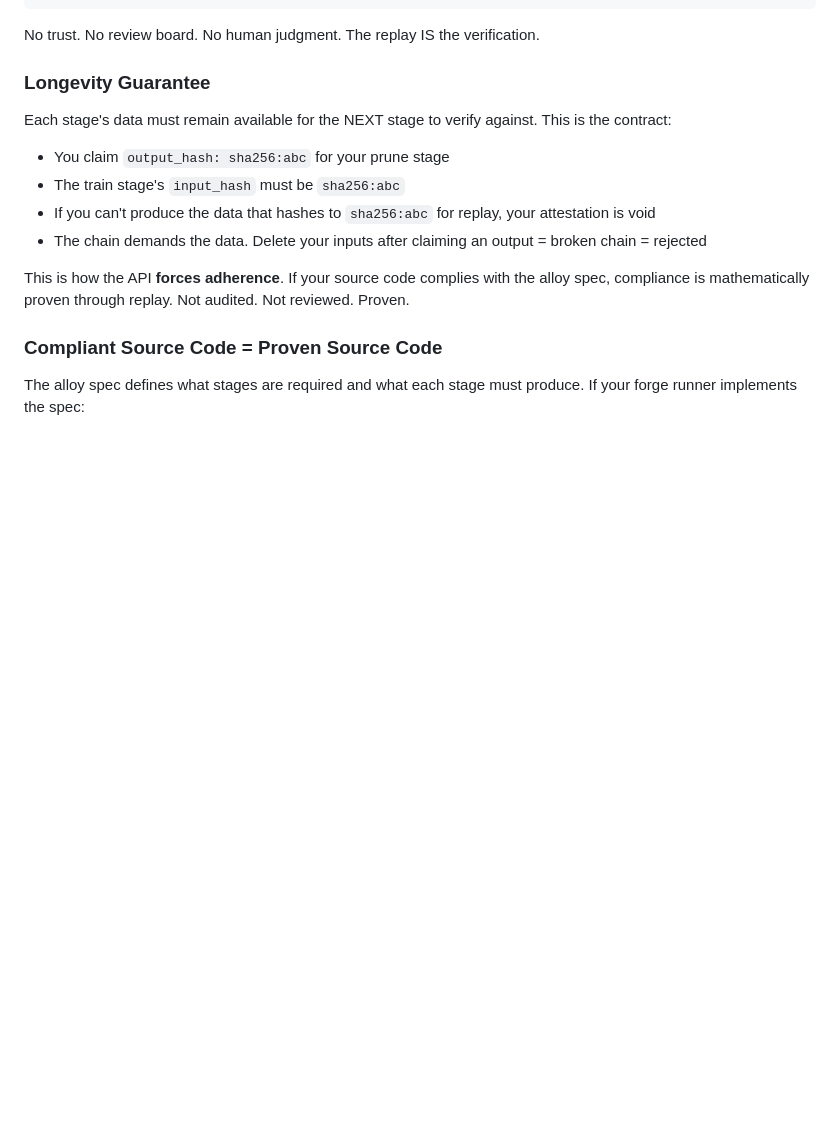
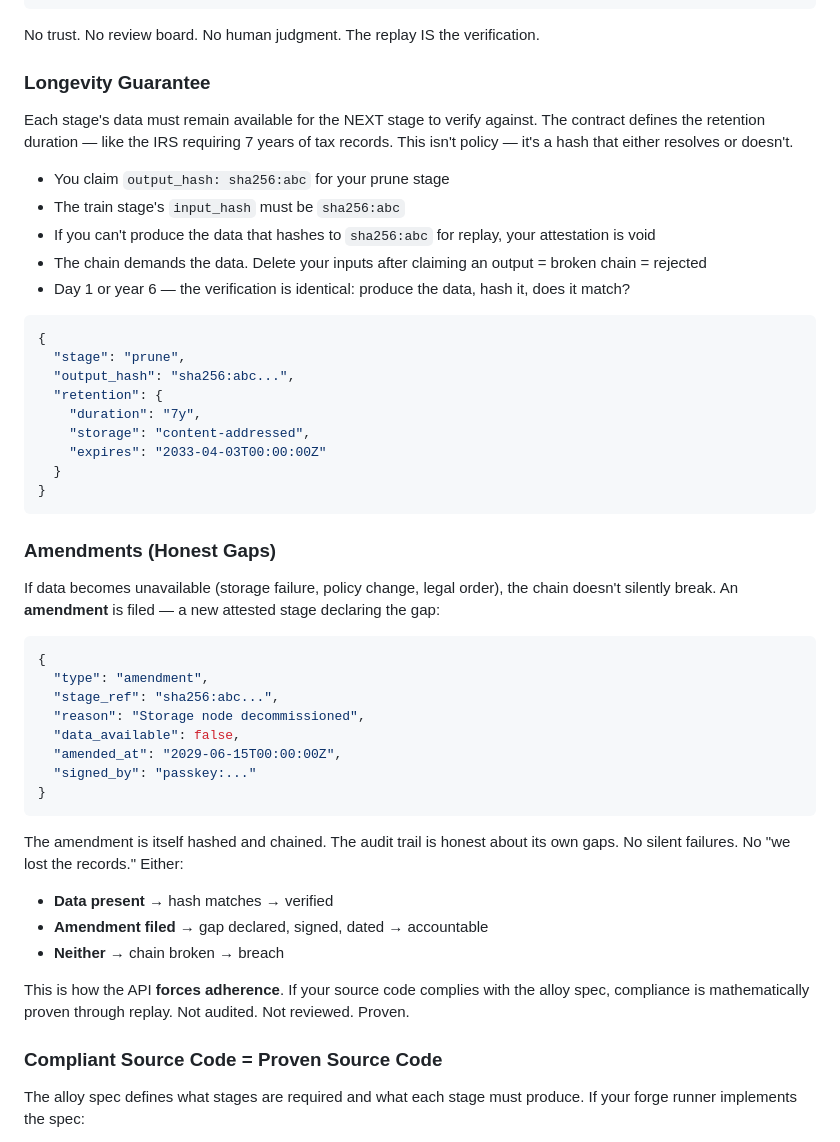
Before and after one commit to CambrianTech/forge-alloy, a Markdown page: docs/SDK-ARCHITECTURE.md, the part around the change. Rendered like a GitHub page; blank space fills up the shorter version.

Commit message:
Add retention duration (IRS 7-year model) and amendment protocol for honest gaps in chain

````diff
--- a/docs/SDK-ARCHITECTURE.md
+++ b/docs/SDK-ARCHITECTURE.md
@@ -128,12 +128,45 @@ No trust. No review board. No human judgment. The replay IS the verification.
 
 ### Longevity Guarantee
 
-Each stage's data must remain available for the NEXT stage to verify against. This is the contract:
+Each stage's data must remain available for the NEXT stage to verify against. The contract defines the retention duration — like the IRS requiring 7 years of tax records. This isn't policy — it's a hash that either resolves or doesn't.
 
 - You claim `output_hash: sha256:abc` for your prune stage
 - The train stage's `input_hash` must be `sha256:abc`
 - If you can't produce the data that hashes to `sha256:abc` for replay, your attestation is void
 - The chain demands the data. Delete your inputs after claiming an output = broken chain = rejected
+- Day 1 or year 6 — the verification is identical: produce the data, hash it, does it match?
+
+```json
+{
+  "stage": "prune",
+  "output_hash": "sha256:abc...",
+  "retention": {
+    "duration": "7y",
+    "storage": "content-addressed",
+    "expires": "2033-04-03T00:00:00Z"
+  }
+}
+```
+
+### Amendments (Honest Gaps)
+
+If data becomes unavailable (storage failure, policy change, legal order), the chain doesn't silently break. An **amendment** is filed — a new attested stage declaring the gap:
+
+```json
+{
+  "type": "amendment",
+  "stage_ref": "sha256:abc...",
+  "reason": "Storage node decommissioned",
+  "data_available": false,
+  "amended_at": "2029-06-15T00:00:00Z",
+  "signed_by": "passkey:..."
+}
+```
+
+The amendment is itself hashed and chained. The audit trail is honest about its own gaps. No silent failures. No "we lost the records." Either:
+- **Data present** → hash matches → verified
+- **Amendment filed** → gap declared, signed, dated → accountable
+- **Neither** → chain broken → breach
 
 This is how the API **forces adherence**. If your source code complies with the alloy spec, compliance is mathematically proven through replay. Not audited. Not reviewed. Proven.
 
````
